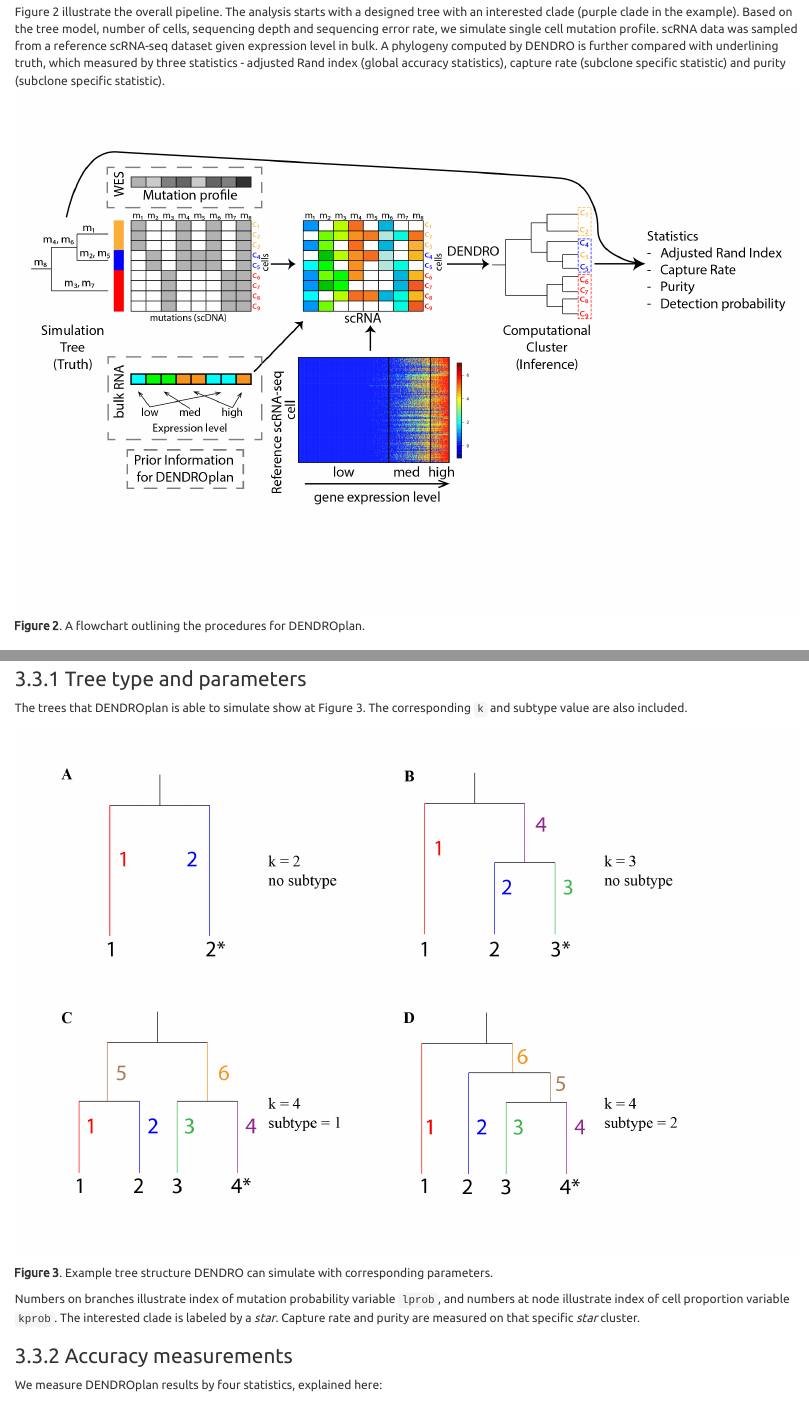
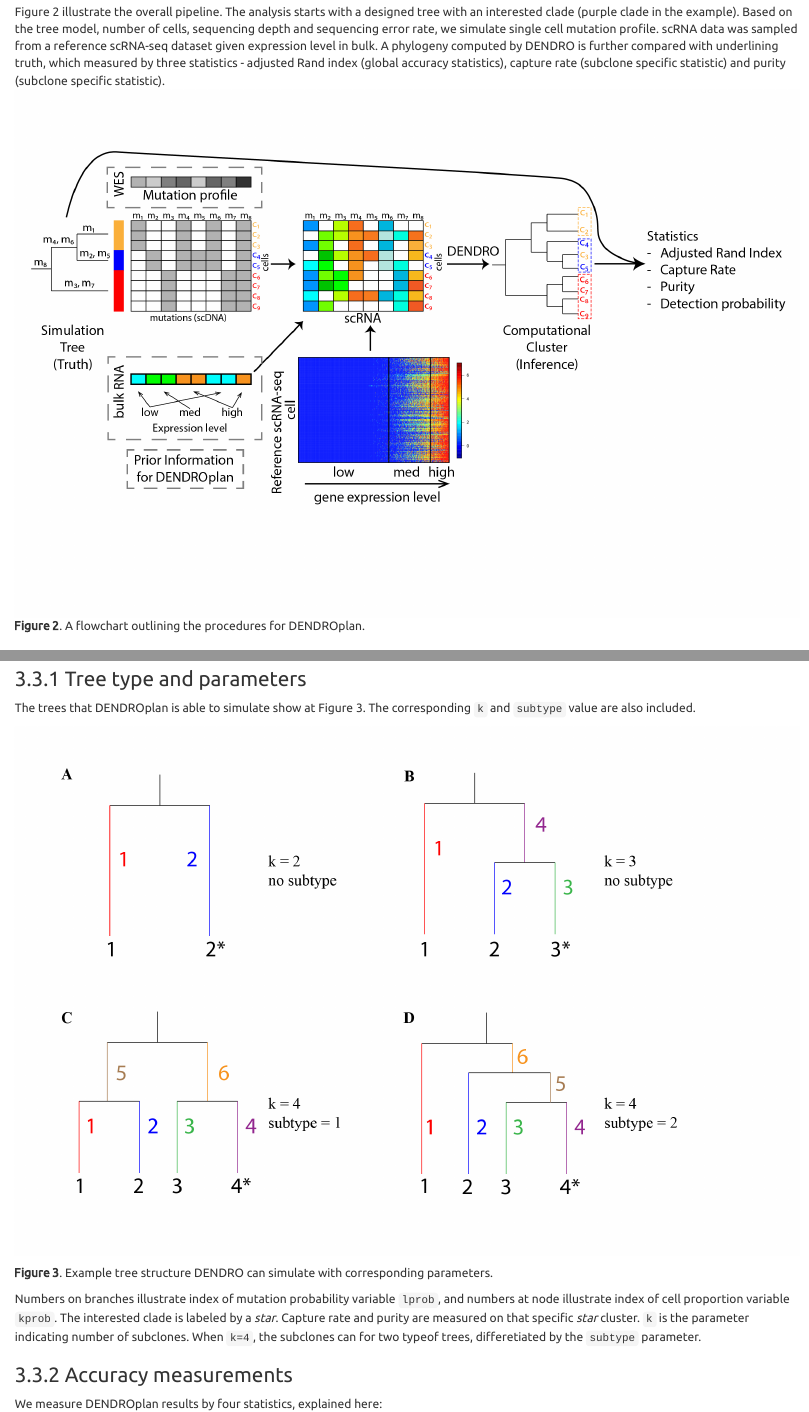
Before and after one commit to zhouzilu/DENDRO, an R Markdown document (vignette/DENDROplan_vignette.Rmd): the page in a window 1100 px wide, from 1040 px down, and a second part further down, joined at a grey line. The pictures show the output file vignette/DENDROplan_vignette.html that the author committed with the source, opened offline.

Commit message:
Add parameter description details to DENDROplan Vignette

````diff
--- a/vignette/DENDROplan_vignette.Rmd
+++ b/vignette/DENDROplan_vignette.Rmd
@@ -65,7 +65,7 @@ There are total 22958 potential mutation loci across 133 cells. As a result, whe
 ## 3.3  Tree simulation
 ### 3.3.1 Tree type and parameters
 
-The trees that DENDROplan is able to simulate show at Figure 3. The corresponding `k` and subtype value are also included.
+The trees that DENDROplan is able to simulate show at Figure 3. The corresponding `k` and `subtype` value are also included.
 
 ```{r, out.width = "1000px", fig.align = "center", echo=FALSE}
 knitr::include_graphics("https://raw.githubusercontent.com/zhouzilu/DENDRO/master/figure/Pkg_FIG-03.jpg")
@@ -73,7 +73,7 @@ knitr::include_graphics("https://raw.githubusercontent.com/zhouzilu/DENDRO/maste
 
   **Figure 3**. Example tree structure DENDRO can simulate with corresponding parameters.
 
-Numbers on branches illustrate index of mutation probability variable `lprob`, and numbers at node illustrate index of cell proportion variable `kprob`. The interested clade is labeled by a *star*. Capture rate and purity are measured on that specific *star* cluster.
+Numbers on branches illustrate index of mutation probability variable `lprob`, and numbers at node illustrate index of cell proportion variable `kprob`. The interested clade is labeled by a *star*. Capture rate and purity are measured on that specific *star* cluster. `k` is the parameter indicating number of subclones. When `k=4`, the subclones can for two typeof trees, differetiated by the `subtype` parameter.
 
 ### 3.3.2 Accuracy measurements
 
````
Also changed, not shown: vignette/DENDROplan_vignette.html, vignette/DENDROplan_vignette_files/figure-html/unnamed-chunk-5-1.png (added), vignette/DENDROplan_vignette_files/figure-html/unnamed-chunk-5-2.png (added), vignette/DENDROplan_vignette_files/figure-html/unnamed-chunk-6-1.png (added), vignette/DENDROplan_vignette_files/figure-html/unnamed-chunk-6-2.png (added), vignette/DENDROplan_vignette_files/figure-html/unnamed-chunk-8-1.png (added), vignette/DENDROplan_vignette_files/figure-html/unnamed-chunk-8-2.png (added).
